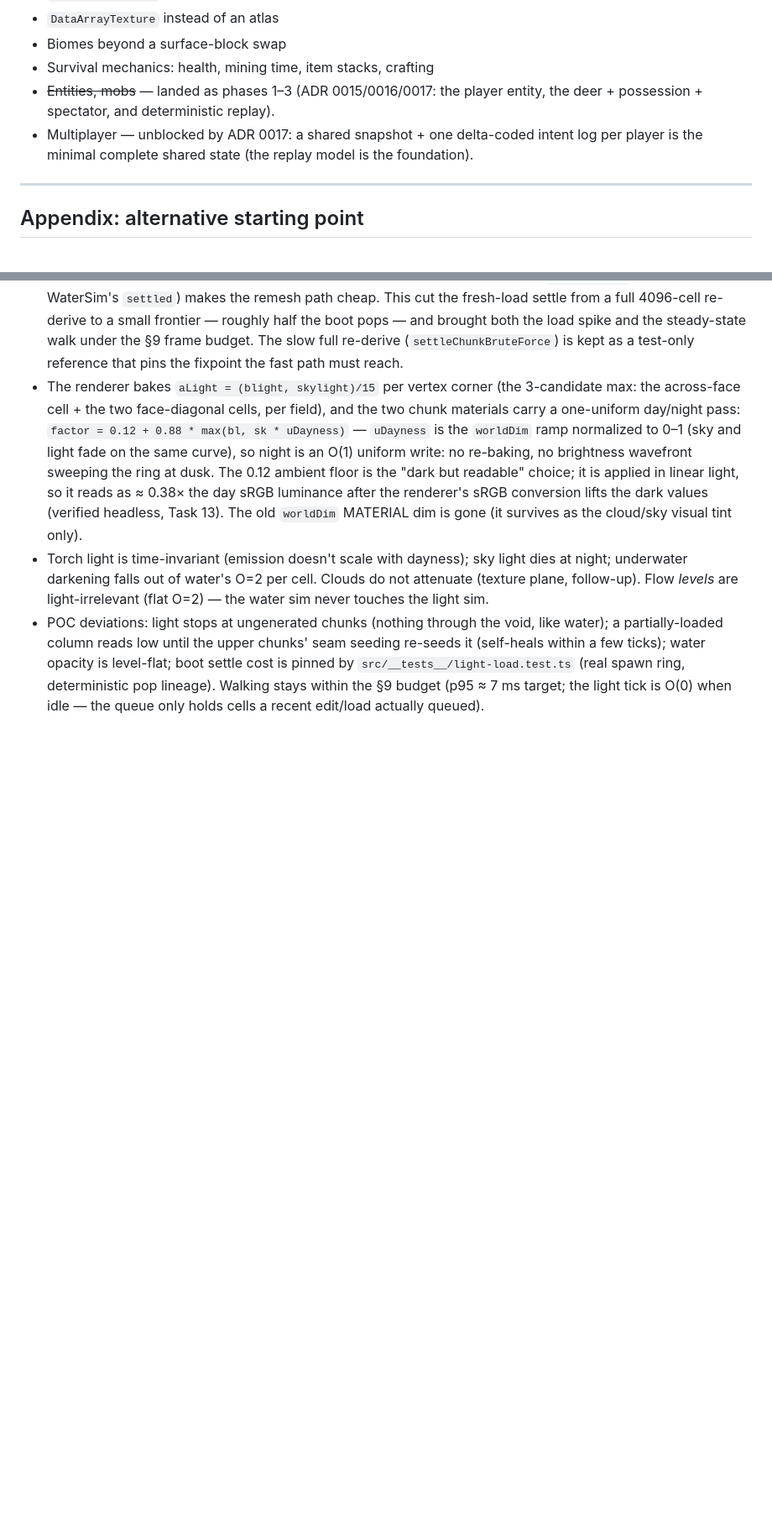
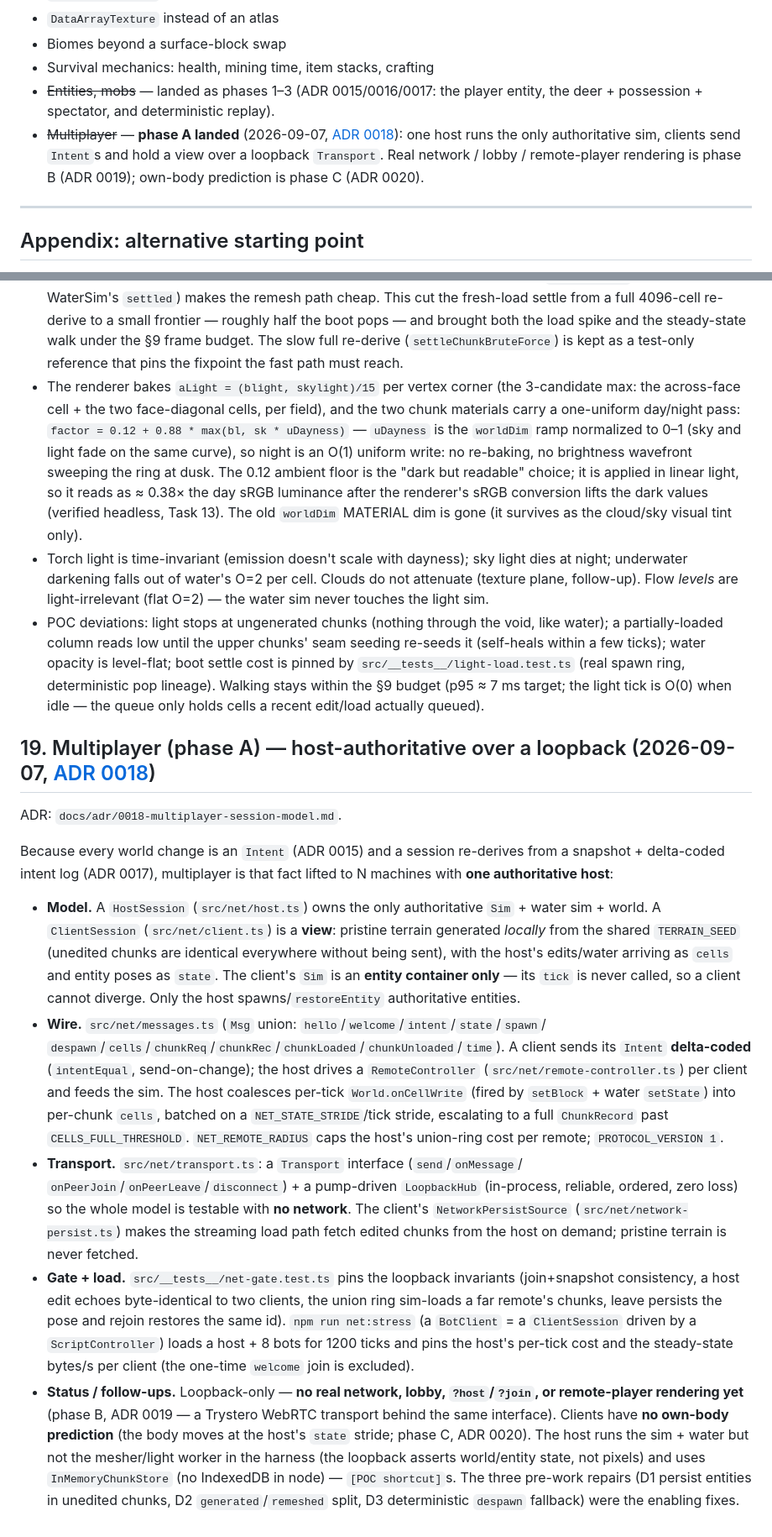
Before and after one commit to llupin4/block-world, a Markdown page: PROJECT.md, 2 parts joined by grey strips. Shown at 84% size. Drawn GitHub-style; blank space fills up the shorter version.

```diff
--- a/PROJECT.md
+++ b/PROJECT.md
@@ -577,7 +577,7 @@ These are all real and all worth doing eventually. None belong in v1.
 - Biomes beyond a surface-block swap
 - Survival mechanics: health, mining time, item stacks, crafting
 - ~~Entities, mobs~~ — landed as phases 1–3 (ADR 0015/0016/0017: the player entity, the deer + possession + spectator, and deterministic replay).
-- Multiplayer — unblocked by ADR 0017: a shared snapshot + one delta-coded intent log per player is the minimal complete shared state (the replay model is the foundation).
+- ~~Multiplayer~~ — **phase A landed** (2026-09-07, [ADR 0018](docs/adr/0018-multiplayer-session-model.md)): one host runs the only authoritative sim, clients send `Intent`s and hold a view over a loopback `Transport`. Real network / lobby / remote-player rendering is phase B (ADR 0019); own-body prediction is phase C (ADR 0020).
 
 ---
 
@@ -745,3 +745,43 @@ decay), glass 14 below, water −2 per cell, rock 0.
   lineage). Walking stays within the §9 budget (p95 ≈ 7 ms target; the
   light tick is O(0) when idle — the queue only holds cells a recent
   edit/load actually queued).
+
+## 19. Multiplayer (phase A) — host-authoritative over a loopback (2026-09-07, [ADR 0018](docs/adr/0018-multiplayer-session-model.md))
+
+ADR: `docs/adr/0018-multiplayer-session-model.md`.
+
+Because every world change is an `Intent` (ADR 0015) and a session re-derives from a snapshot +
+delta-coded intent log (ADR 0017), multiplayer is that fact lifted to N machines with **one
+authoritative host**:
+
+- **Model.** A `HostSession` (`src/net/host.ts`) owns the only authoritative `Sim` + water sim +
+  world. A `ClientSession` (`src/net/client.ts`) is a **view**: pristine terrain generated *locally*
+  from the shared `TERRAIN_SEED` (unedited chunks are identical everywhere without being sent),
+  with the host's edits/water arriving as `cells` and entity poses as `state`. The client's `Sim`
+  is an **entity container only** — its `tick` is never called, so a client cannot diverge. Only
+  the host spawns/`restoreEntity` authoritative entities.
+- **Wire.** `src/net/messages.ts` (`Msg` union: `hello`/`welcome`/`intent`/`state`/`spawn`/
+  `despawn`/`cells`/`chunkReq`/`chunkRec`/`chunkLoaded`/`chunkUnloaded`/`time`). A client sends its
+  `Intent` **delta-coded** (`intentEqual`, send-on-change); the host drives a `RemoteController`
+  (`src/net/remote-controller.ts`) per client and feeds the sim. The host coalesces per-tick
+  `World.onCellWrite` (fired by `setBlock` + water `setState`) into per-chunk `cells`, batched on a
+  `NET_STATE_STRIDE`/tick stride, escalating to a full `ChunkRecord` past `CELLS_FULL_THRESHOLD`.
+  `NET_REMOTE_RADIUS` caps the host's union-ring cost per remote; `PROTOCOL_VERSION 1`.
+- **Transport.** `src/net/transport.ts`: a `Transport` interface (`send`/`onMessage`/
+  `onPeerJoin`/`onPeerLeave`/`disconnect`) + a pump-driven `LoopbackHub` (in-process, reliable,
+  ordered, zero loss) so the whole model is testable with **no network**. The client's
+  `NetworkPersistSource` (`src/net/network-persist.ts`) makes the streaming load path fetch edited
+  chunks from the host on demand; pristine terrain is never fetched.
+- **Gate + load.** `src/__tests__/net-gate.test.ts` pins the loopback invariants (join+snapshot
+  consistency, a host edit echoes byte-identical to two clients, the union ring sim-loads a far
+  remote's chunks, leave persists the pose and rejoin restores the same id). `npm run net:stress`
+  (a `BotClient` = a `ClientSession` driven by a `ScriptController`) loads a host + 8 bots for
+  1200 ticks and pins the host's per-tick cost and the steady-state bytes/s per client (the
+  one-time `welcome` join is excluded).
+- **Status / follow-ups.** Loopback-only — **no real network, lobby, `?host`/`?join`, or
+  remote-player rendering yet** (phase B, ADR 0019 — a Trystero WebRTC transport behind the same
+  interface). Clients have **no own-body prediction** (the body moves at the host's `state` stride;
+  phase C, ADR 0020). The host runs the sim + water but not the mesher/light worker in the harness
+  (the loopback asserts world/entity state, not pixels) and uses `InMemoryChunkStore` (no IndexedDB
+  in node) — `[POC shortcut]`s. The three pre-work repairs (D1 persist entities in unedited chunks,
+  D2 `generated`/`remeshed` split, D3 deterministic `despawn` fallback) were the enabling fixes.
```
Also changed, not shown: docs/adr/0018-multiplayer-session-model.md (added, +114 -0 lines), docs/adr/README.md (+1 -0 lines).
